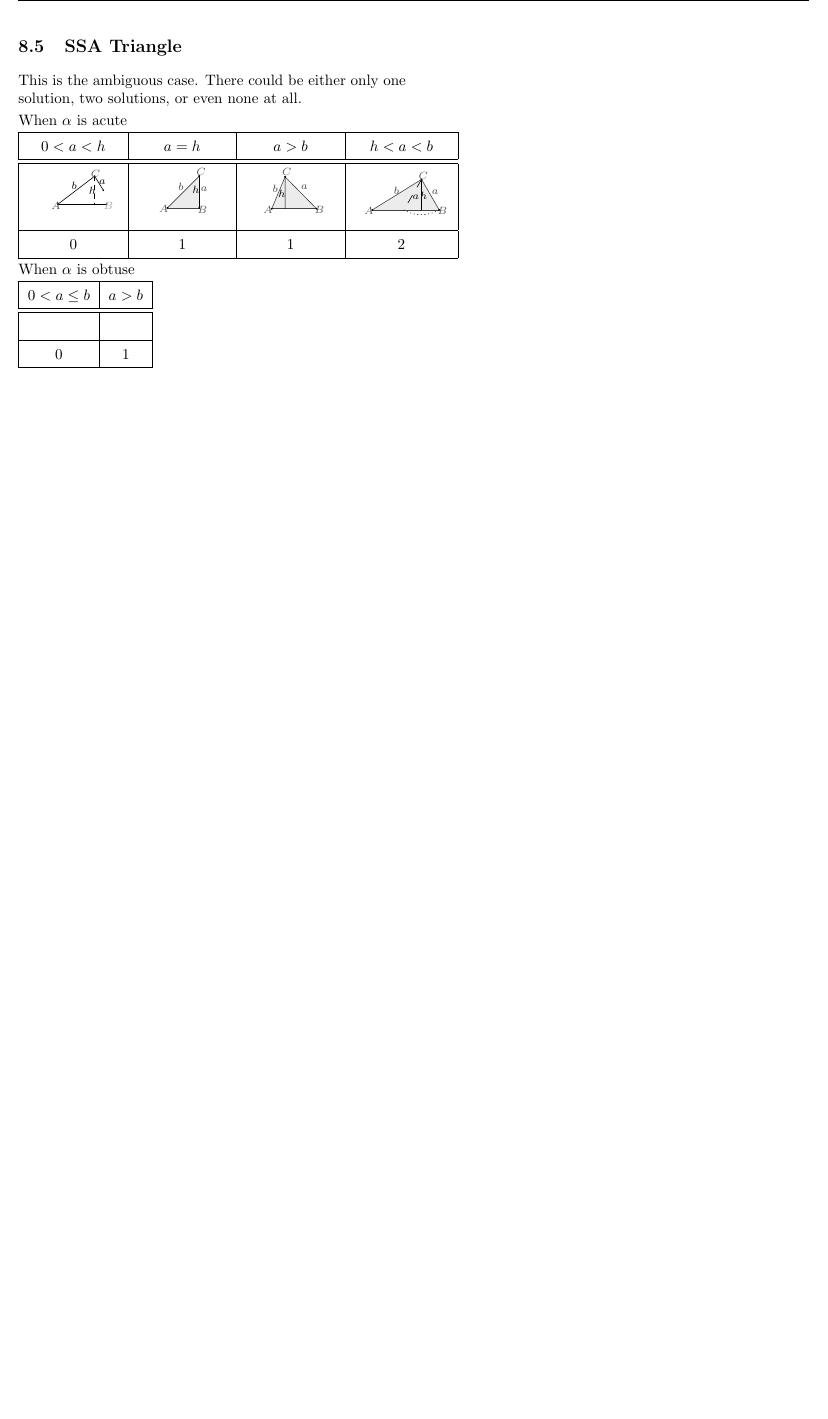
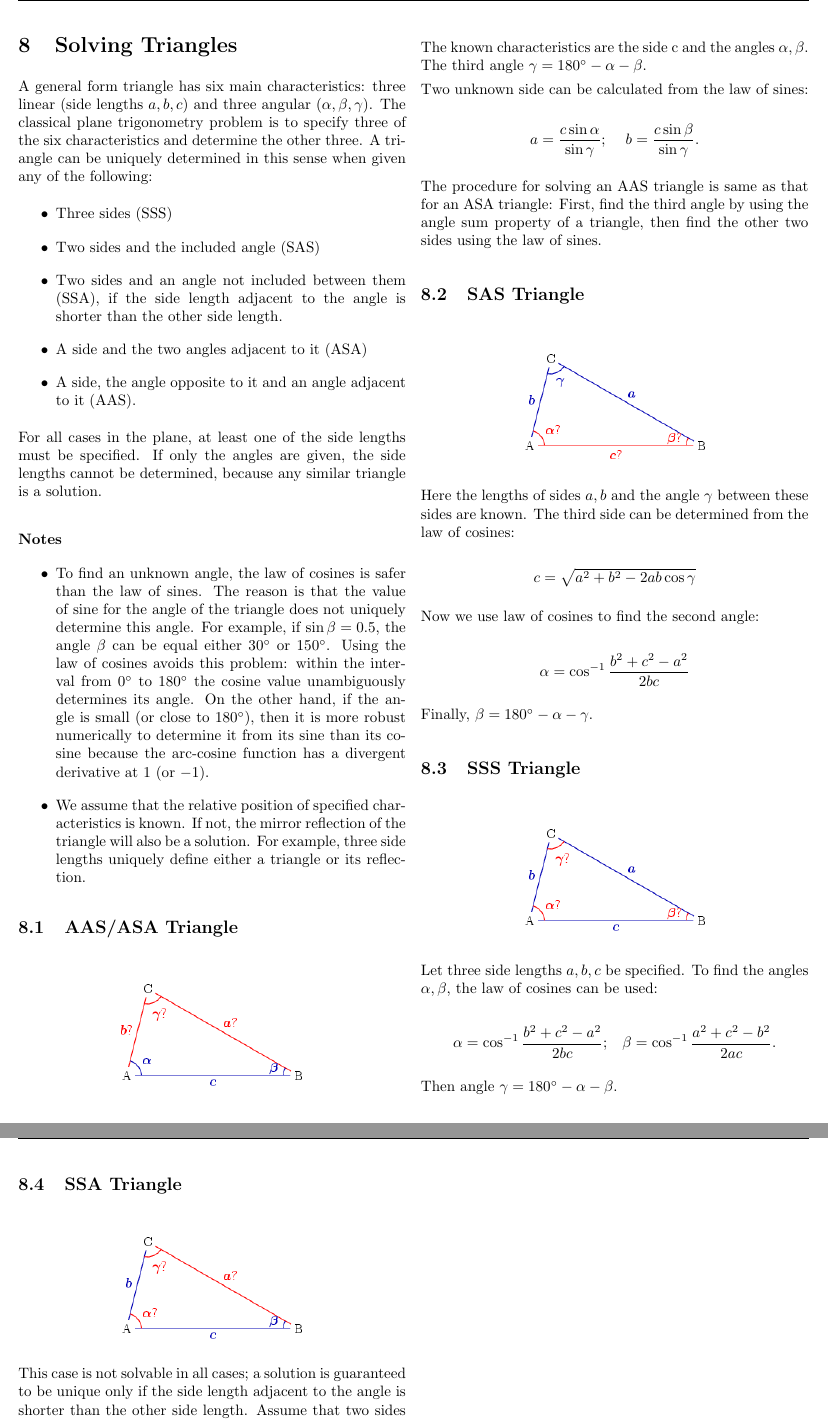
Before and after one commit to alltootechnical/trigcramsheet, a LaTeX document (trigforms.tex): part of page 11 of 11 before the commit and two parts of pages 10 and 11 of 11 after it, the two joined at a grey line, cut at the place of the change, the shorter picture padded with empty space. Compiled offline with pdfLaTeX.

Commit message:
big big changes

```diff
--- a/trigforms.tex
+++ b/trigforms.tex
@@ -12,6 +12,7 @@
 \usepackage{units}
 \usepackage{amsmath}
 \usepackage{amssymb}
+\usepackage{graphicx}
 \usepackage[unicode=true,
  bookmarks=true,bookmarksnumbered=false,bookmarksopen=false,
  breaklinks=false,pdfborder={0 0 0},backref=false,colorlinks=false]
@@ -751,3 +797,19 @@ $\left|CD\right|=n$, and $\left|AD\right|=d$, then ${\displaystyle b^{2}m+c^{2}n
 \section{Solving Triangles}
 
+A general form triangle has six main characteristics: three linear
+(side lengths $a,b,c$) and three angular ($\alpha,\beta,\gamma$).
+The classical plane trigonometry problem is to specify three of the
+six characteristics and determine the other three. A triangle can
+be uniquely determined in this sense when given any of the following:
+\begin{itemize}
+\item Three sides (SSS)
+\item Two sides and the included angle (SAS)
+\item Two sides and an angle not included between them (SSA), if the side
+length adjacent to the angle is shorter than the other side length.
+\item A side and the two angles adjacent to it (ASA)
+\item A side, the angle opposite to it and an angle adjacent to it (AAS).
+\end{itemize}
+For all cases in the plane, at least one of the side lengths must
+be specified. If only the angles are given, the side lengths cannot
+be determined, because any similar triangle is a solution.
 
@@ -758,2 +817,19 @@ $\left|CD\right|=n$, and $\left|AD\right|=d$, then ${\displaystyle b^{2}m+c^{2}n
+\subsubsection*{Notes}
+\begin{itemize}
+\item To find an unknown angle, the law of cosines is safer than the law
+of sines. The reason is that the value of sine for the angle of the
+triangle does not uniquely determine this angle. For example, if $\sin\beta=0.5$,
+the angle $\beta$ can be equal either $30^{\circ}$ or $150^{\circ}$.
+Using the law of cosines avoids this problem: within the interval
+from $0^{\circ}$ to $180^{\circ}$ the cosine value unambiguously
+determines its angle. On the other hand, if the angle is small (or
+close to $180{^\circ}$), then it is more robust numerically to determine
+it from its sine than its cosine because the arc-cosine function has
+a divergent derivative at $1$ (or $-1$).
+\item We assume that the relative position of specified characteristics
+is known. If not, the mirror reflection of the triangle will also
+be a solution. For example, three side lengths uniquely define either
+a triangle or its reflection.
+\end{itemize}
 
 \subsection{AAS/ASA Triangle}
@@ -763,0 +837,16 @@ $\left|CD\right|=n$, and $\left|AD\right|=d$, then ${\displaystyle b^{2}m+c^{2}n
+\noindent \begin{center}
+\includegraphics[scale=0.5]{Resolve_triangle_with_c_alpha_beta}
+\par\end{center}
+
+The known characteristics are the side c and the angles $\alpha,\beta$.
+The third angle $\gamma=180^{\circ}-\alpha-\beta$.
+
+\noindent Two unknown side can be calculated from the law of sines:
+
+\noindent \begin{center}
+${\displaystyle a=\frac{c\sin\alpha}{\sin\gamma}}$; ${\displaystyle \quad b=\frac{c\sin\beta}{\sin\gamma}}$.
+\par\end{center}
+
+The procedure for solving an AAS triangle is same as that for an ASA
+triangle: First, find the third angle by using the angle sum property
+of a triangle, then find the other two sides using the law of sines.
@@ -770,0 +857,19 @@ $\left|CD\right|=n$, and $\left|AD\right|=d$, then ${\displaystyle b^{2}m+c^{2}n
+\noindent \begin{center}
+\includegraphics[scale=0.5]{Resolve_triangle_with_a_b_gamma}
+\par\end{center}
+
+Here the lengths of sides $a,b$ and the angle $\gamma$ between these
+sides are known. The third side can be determined from the law of
+cosines:
+
+\noindent \begin{center}
+$c=\sqrt{a^{2}+b^{2}-2ab\cos\gamma}$
+\par\end{center}
+
+Now we use law of cosines to find the second angle:
+
+\noindent \begin{center}
+${\displaystyle \alpha=\cos^{-1}\frac{b^{2}+c^{2}-a^{2}}{2bc}}$
+\par\end{center}
+
+Finally, $\beta=180^{\circ}-\alpha-\gamma.$
@@ -778,21 +880,30 @@ $\left|CD\right|=n$, and $\left|AD\right|=d$, then ${\displaystyle b^{2}m+c^{2}n
+\noindent \begin{center}
+\includegraphics[scale=0.5]{Resolve_triangle_with_a_b_c}
+\par\end{center}
+
+Let three side lengths $a,b,c$ be specified. To find the angles $\alpha,\beta$,
+the law of cosines can be used:
+
+\noindent \begin{center}
+${\displaystyle \alpha=\cos^{-1}\frac{b^{2}+c^{2}-a^{2}}{2bc}}$;${\displaystyle \quad\beta=\cos^{-1}\frac{a^{2}+c^{2}-b^{2}}{2ac}}.$
+\par\end{center}
+
+Then angle $\gamma=180^{\circ}-\alpha-\beta$.
 
 
 \subsection{SSA Triangle}
 
-This is the ambiguous case. There could be either only one solution,
-two solutions, or even none at all.
+\noindent \begin{center}
+\includegraphics[scale=0.5]{Resolve_triangle_with_b_c_beta}
+\par\end{center}
 
-When $\alpha$ is acute
+This case is not solvable in all cases; a solution is guaranteed to
+be unique only if the side length adjacent to the angle is shorter
+than the other side length. Assume that two sides $b$, $c$ and the
+angle $\beta$ are known. The equation for the angle $\gamma$ can
+be implied from the law of sines:
 
-\begin{tabular}{|c|c|c|c|}
-\hline
-$0<a<h$ & $a=h$ & $a>b$ & $h<a<b$\tabularnewline
-\hline
-\hline
-\definecolor{qqqqff}{rgb}{0.3333333333333333,0.3333333333333333,0.3333333333333333} \definecolor{xdxdff}{rgb}{0.6588235294117647,0.6588235294117647,0.6588235294117647} \definecolor{uuuuuu}{rgb}{0.26666666666666666,0.26666666666666666,0.26666666666666666} \begin{tikzpicture}[line cap=round,line join=round,>=triangle 45,x=1.0cm,y=1.0cm,scale=0.25] \clip(-1.4108232491791761,-1.6585019652159858) rectangle (5.662326768433716,3.780768824782209); \draw (0.,0.)-- (4.537620935244387,0.); \draw (0.,0.)-- (3.4163664926017203,2.601018310969815); \draw (3.4163664926017203,2.601018310969815)-- (4.225202648247351,1.2846651060844072); \draw [dash pattern=on 3pt off 3pt] (3.4163664926017203,2.601018310969815)-- (3.4163664926017203,0.); \begin{scriptsize} \draw [fill=uuuuuu] (0.,0.) circle (1.5pt); \draw[color=uuuuuu] (-0.19864029563067692,-0.1310355104904654) node {$A$}; \draw [fill=xdxdff] (4.537620935244387,0.) circle (1.5pt); \draw[color=xdxdff] (4.700078444482846,-0.14345393695164854) node {$B$}; \draw [fill=qqqqff] (3.4163664926017203,2.601018310969815) circle (1.5pt); \draw[color=qqqqff] (3.500392222414228,2.774876281426378) node {$C$}; \draw[color=black] (1.5009151856331984,1.6820547528422662) node {$b$}; \draw [fill=qqqqff] (4.225202648247351,1.2846651060844072) circle (1.5pt); \draw[color=black] (4.125228796408299,2.054607546677759) node {$a$}; \draw[color=black] (3.212967398376955,1.259828253162041) node {$h$}; \end{scriptsize} \end{tikzpicture} & \input{ssa3.tikz} & \input{ssa2.tikz} & \input{ssa1.tikz}\tabularnewline
-\hline
-0 & 1 & 1 & 2\tabularnewline
-\hline
-\end{tabular}
+\noindent \begin{center}
+${\displaystyle \sin\gamma=\frac{c\sin\beta}{b}}$
+\par\end{center}
 
-When $\alpha$ is obtuse
@@ -799,11 +920 @@ When $\alpha$ is obtuse
 
-\begin{tabular}{|c|c|}
-\hline
-$0<a\le b$ & $a>b$\tabularnewline
-\hline
-\hline
- & \tabularnewline
-\hline
-0 & 1\tabularnewline
-\hline
-\end{tabular}
```
Also changed, not shown: Resolve_triangle_with_a_b_c.png (added), Resolve_triangle_with_a_b_gamma.png (added), Resolve_triangle_with_b_c_beta.png (added), Resolve_triangle_with_b_c_beta_2_solutions.png (added), Resolve_triangle_with_c_alpha_beta.png (added), trigforms.pdf, trigforms.tex (204 more changed lines), 1 other file.
